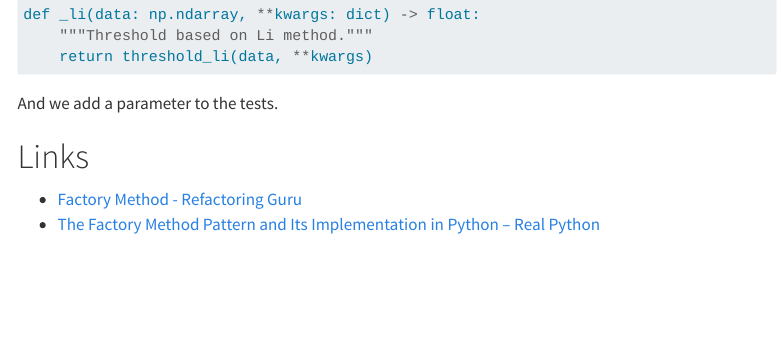
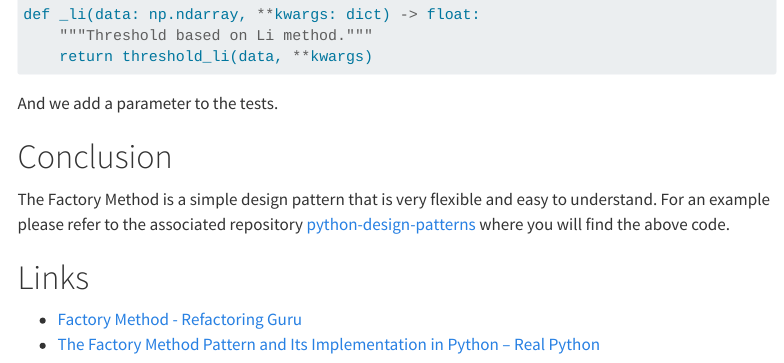
Before and after one commit to ns-rse/design-patterns, a Quarto document (posts/factory-method/index.qmd): the page in a window 1100 px wide, from 4210 px down. Rendered offline with R 4.5, knitr and Pandoc in place of Quarto, with nearby package versions; menus at the side of the page are left out; long lines of code are wrapped.

Commit message:
Adding conclusion

```diff
--- a/posts/factory-method/index.qmd
+++ b/posts/factory-method/index.qmd
@@ -225,6 +225,13 @@ def _li(data: np.ndarray, **kwargs: dict) -> float:
 
 And we add a parameter to the tests.
 
+
+# Conclusion
+
+The Factory Method is a simple design pattern that is very flexible and easy to understand. For an example please refer
+to the associated repository [python-design-patterns](https://github.com/ns-rse/python-design-patterns) where you will
+find the above code.
+
 # Links
 
 * [Factory Method - Refactoring Guru](https://refactoring.guru/design-patterns/factory-method)
```
